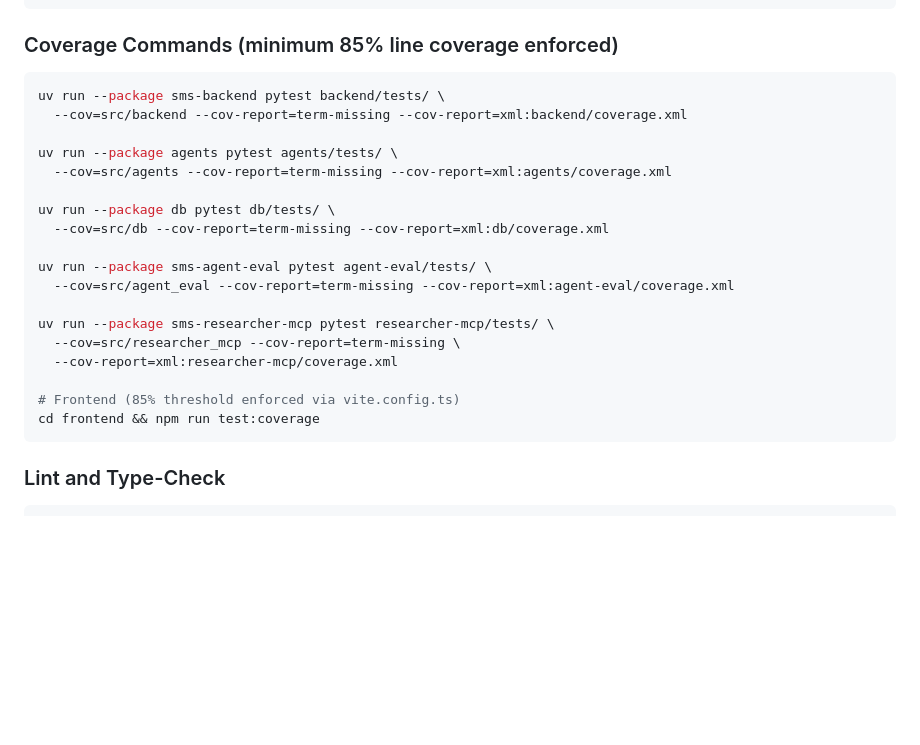
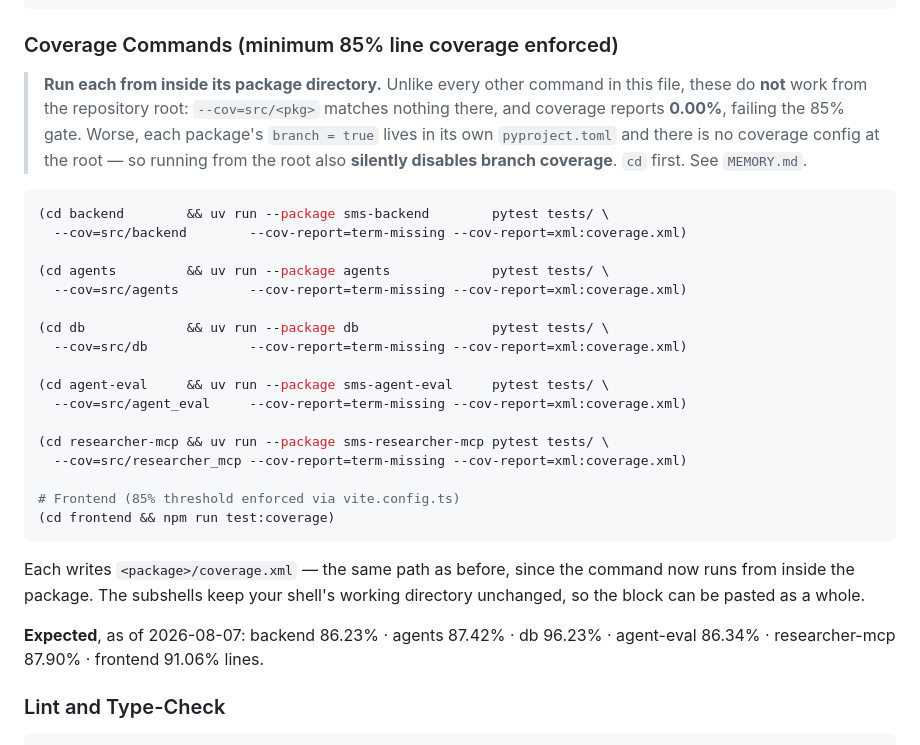
Before and after one commit to isaacgriffith/sms-reseacher, a Markdown page: CLAUDE.md, the part around the change. GitHub-like rendering; blank space fills up the shorter version.

````diff
--- a/CLAUDE.md
+++ b/CLAUDE.md
@@ -223,26 +223,38 @@ cd frontend && npm run test:watch   # watch mode
 
 ### Coverage Commands (minimum 85% line coverage enforced)
 
+> **Run each from inside its package directory.** Unlike every other command in this file, these
+> do **not** work from the repository root: `--cov=src/<pkg>` matches nothing there, and coverage
+> reports **0.00%**, failing the 85% gate. Worse, each package's `branch = true` lives in its own
+> `pyproject.toml` and there is no coverage config at the root — so running from the root also
+> **silently disables branch coverage**. `cd` first. See `MEMORY.md`.
+
 ```bash
-uv run --package sms-backend pytest backend/tests/ \
-  --cov=src/backend --cov-report=term-missing --cov-report=xml:backend/coverage.xml
+(cd backend        && uv run --package sms-backend        pytest tests/ \
+  --cov=src/backend        --cov-report=term-missing --cov-report=xml:coverage.xml)
 
-uv run --package agents pytest agents/tests/ \
-  --cov=src/agents --cov-report=term-missing --cov-report=xml:agents/coverage.xml
+(cd agents         && uv run --package agents             pytest tests/ \
+  --cov=src/agents         --cov-report=term-missing --cov-report=xml:coverage.xml)
 
-uv run --package db pytest db/tests/ \
-  --cov=src/db --cov-report=term-missing --cov-report=xml:db/coverage.xml
+(cd db             && uv run --package db                 pytest tests/ \
+  --cov=src/db             --cov-report=term-missing --cov-report=xml:coverage.xml)
 
-uv run --package sms-agent-eval pytest agent-eval/tests/ \
-  --cov=src/agent_eval --cov-report=term-missing --cov-report=xml:agent-eval/coverage.xml
+(cd agent-eval     && uv run --package sms-agent-eval     pytest tests/ \
+  --cov=src/agent_eval     --cov-report=term-missing --cov-report=xml:coverage.xml)
 
-uv run --package sms-researcher-mcp pytest researcher-mcp/tests/ \
-  --cov=src/researcher_mcp --cov-report=term-missing \
-  --cov-report=xml:researcher-mcp/coverage.xml
+(cd researcher-mcp && uv run --package sms-researcher-mcp pytest tests/ \
+  --cov=src/researcher_mcp --cov-report=term-missing --cov-report=xml:coverage.xml)
 
 # Frontend (85% threshold enforced via vite.config.ts)
-cd frontend && npm run test:coverage
+(cd frontend && npm run test:coverage)
 ```
+
+Each writes `<package>/coverage.xml` — the same path as before, since the command now runs from
+inside the package. The subshells keep your shell's working directory unchanged, so the block can be
+pasted as a whole.
+
+**Expected**, as of 2026-08-07: backend 86.23% · agents 87.42% · db 96.23% · agent-eval 86.34% ·
+researcher-mcp 87.90% · frontend 91.06% lines.
 
 ### Lint and Type-Check
 
````
Also changed, not shown: MEMORY.md (+11 -3 lines), docs/feature-gaps.md (+10 -2 lines).
